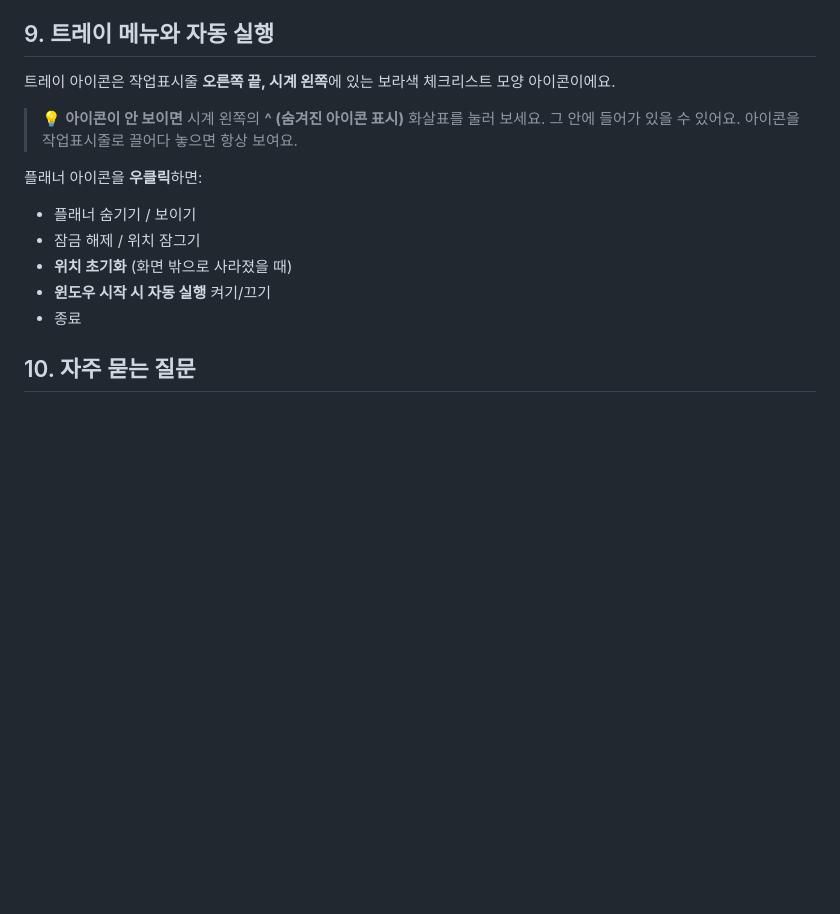
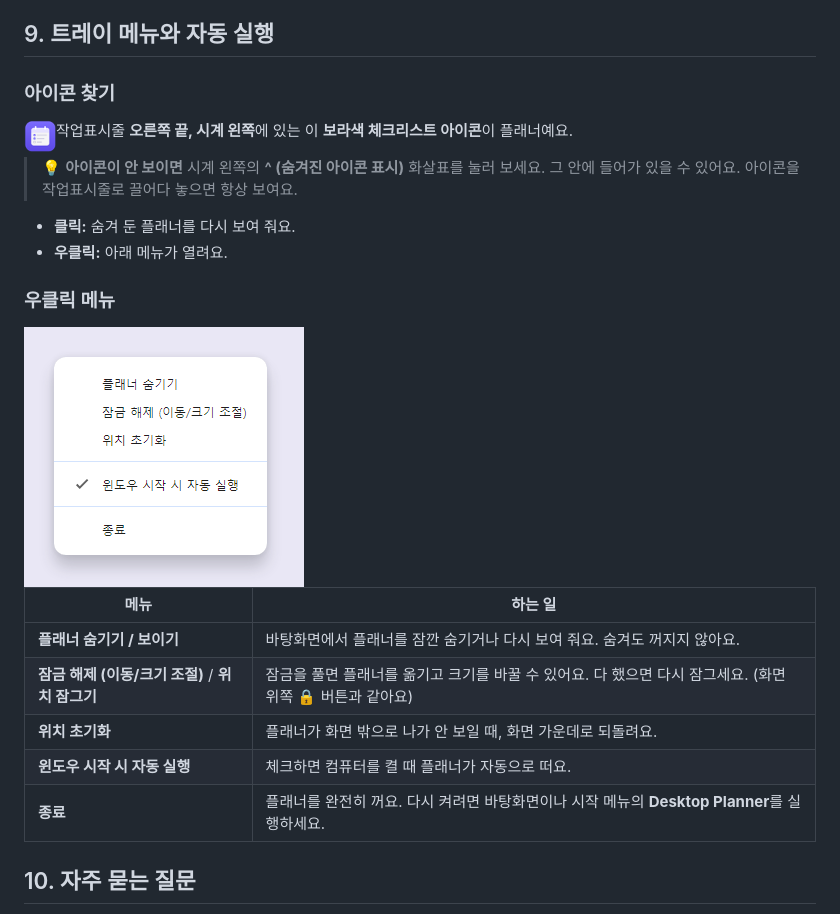
Before and after one commit to bylhn/desktop-planner, a Markdown page: GUIDE.md, the part around the change. Rendered like a GitHub page; pictures changed too: docs/guide/tray-icon.png (added), docs/guide/tray-menu-ko.png (added); blank space fills up the shorter version.

Commit message:
Guide: tray icon picture and right-click menu explained
Co-Authored-By: Claude Opus 5.5 <noreply@anthropic.com>

```diff
--- a/GUIDE.md
+++ b/GUIDE.md
@@ -115,16 +115,27 @@
 
 ## 9. 트레이 메뉴와 자동 실행
 
-트레이 아이콘은 작업표시줄 **오른쪽 끝, 시계 왼쪽**에 있는 보라색 체크리스트 모양 아이콘이에요.
+### 아이콘 찾기
+
+<img src="docs/guide/tray-icon.png" width="32" align="left" style="margin-right:8px"> 작업표시줄 **오른쪽 끝, 시계 왼쪽**에 있는 이 **보라색 체크리스트 아이콘**이 플래너예요.
+<br clear="left">
 
 > 💡 **아이콘이 안 보이면** 시계 왼쪽의 **^ (숨겨진 아이콘 표시)** 화살표를 눌러 보세요. 그 안에 들어가 있을 수 있어요. 아이콘을 작업표시줄로 끌어다 놓으면 항상 보여요.
 
-플래너 아이콘을 **우클릭**하면:
-- 플래너 숨기기 / 보이기
-- 잠금 해제 / 위치 잠그기
-- **위치 초기화** (화면 밖으로 사라졌을 때)
-- **윈도우 시작 시 자동 실행** 켜기/끄기
-- 종료
+- **클릭:** 숨겨 둔 플래너를 다시 보여 줘요.
+- **우클릭:** 아래 메뉴가 열려요.
+
+### 우클릭 메뉴
+
+<img src="docs/guide/tray-menu-ko.png" width="280" alt="트레이 우클릭 메뉴">
+
+| 메뉴 | 하는 일 |
+|---|---|
+| **플래너 숨기기 / 보이기** | 바탕화면에서 플래너를 잠깐 숨기거나 다시 보여 줘요. 숨겨도 꺼지지 않아요. |
+| **잠금 해제 (이동/크기 조절)** / **위치 잠그기** | 잠금을 풀면 플래너를 옮기고 크기를 바꿀 수 있어요. 다 했으면 다시 잠그세요. (화면 위쪽 🔒 버튼과 같아요) |
+| **위치 초기화** | 플래너가 화면 밖으로 나가 안 보일 때, 화면 가운데로 되돌려요. |
+| **윈도우 시작 시 자동 실행** | 체크하면 컴퓨터를 켤 때 플래너가 자동으로 떠요. |
+| **종료** | 플래너를 완전히 꺼요. 다시 켜려면 바탕화면이나 시작 메뉴의 **Desktop Planner**를 실행하세요. |
 
 ## 10. 자주 묻는 질문
 
```
Also changed, not shown: GUIDE.en.md (+18 -7 lines), docs/guide/tray-menu-en.png (added), 1 other file.
